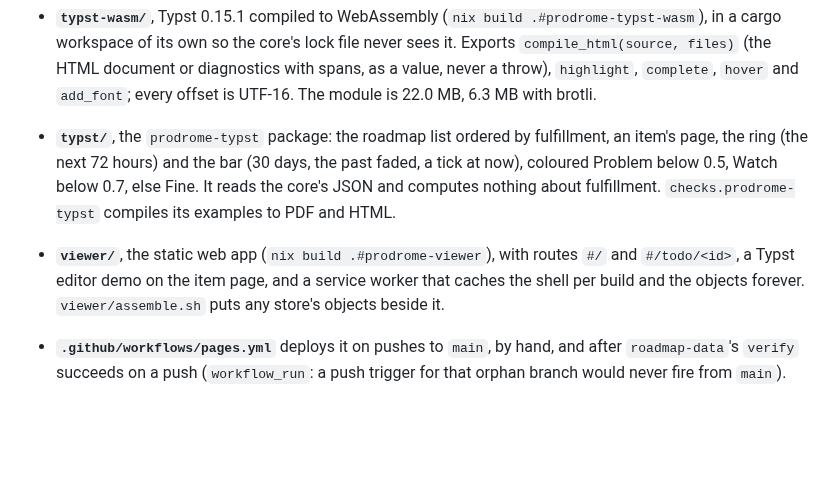
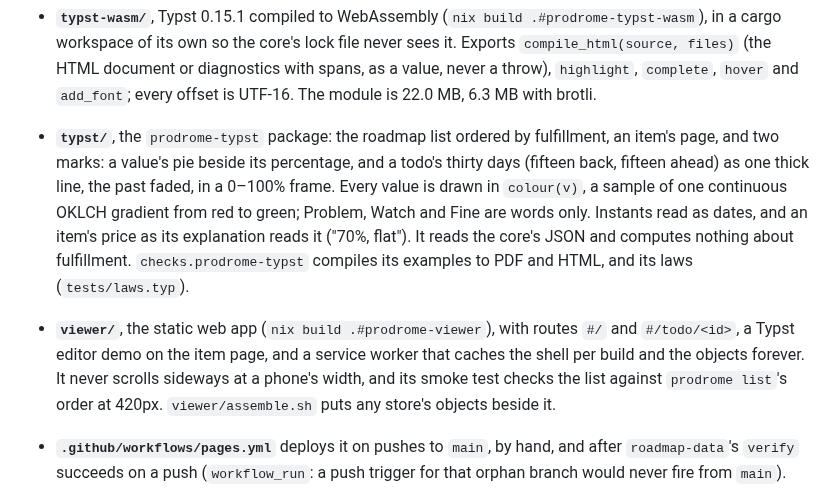
Before and after one commit to bmabsout/prodrome, a Markdown page: CHANGELOG.md, the part around the change. GitHub-like rendering; blank space fills up the shorter version.

```diff
--- a/CHANGELOG.md
+++ b/CHANGELOG.md
@@ -61,13 +61,19 @@ change under this file's rule: no stored object changes, a term without
   `highlight`, `complete`, `hover` and `add_font`; every offset is UTF-16.
   The module is 22.0 MB, 6.3 MB with brotli.
 - **`typst/`**, the `prodrome-typst` package: the roadmap list ordered by
-  fulfillment, an item's page, the ring (the next 72 hours) and the bar (30
-  days, the past faded, a tick at now), coloured Problem below 0.5, Watch
-  below 0.7, else Fine. It reads the core's JSON and computes nothing about
-  fulfillment. `checks.prodrome-typst` compiles its examples to PDF and HTML.
+  fulfillment, an item's page, and two marks: a value's pie beside its
+  percentage, and a todo's thirty days (fifteen back, fifteen ahead) as one
+  thick line, the past faded, in a 0–100% frame. Every value is drawn in
+  `colour(v)`, a sample of one continuous OKLCH gradient from red to green;
+  Problem, Watch and Fine are words only. Instants read as dates, and an item's
+  price as its explanation reads it ("70%, flat"). It reads the core's JSON
+  and computes nothing about fulfillment. `checks.prodrome-typst` compiles
+  its examples to PDF and HTML, and its laws (`tests/laws.typ`).
 - **`viewer/`**, the static web app (`nix build .#prodrome-viewer`), with
   routes `#/` and `#/todo/<id>`, a Typst editor demo on the item page, and a
-  service worker that caches the shell per build and the objects forever.
+  service worker that caches the shell per build and the objects forever. It
+  never scrolls sideways at a phone's width, and its smoke test checks the
+  list against `prodrome list`'s order at 420px.
   `viewer/assemble.sh` puts any store's objects beside it.
 - **`.github/workflows/pages.yml`** deploys it on pushes to `main`, by hand,
   and after `roadmap-data`'s `verify` succeeds on a push (`workflow_run`: a
```
Also changed, not shown: README.md (+4 -3 lines).
